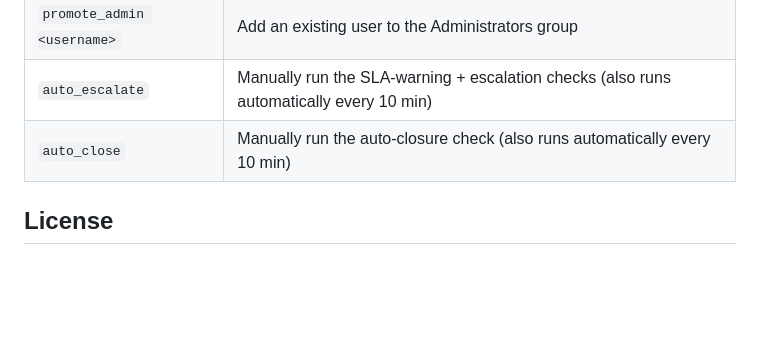
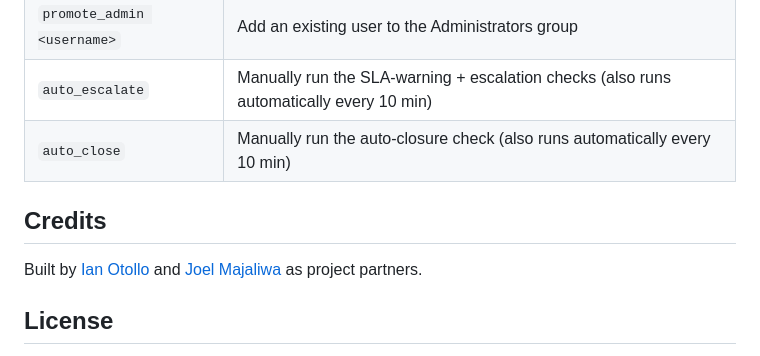
Before and after one commit to IanOtollo/helpdesk-ticketing-system, a Markdown page: README.md, the part around the change. Drawn GitHub-style; blank space fills up the shorter version.

Commit message:
Credit project partner in README

```diff
--- a/README.md
+++ b/README.md
@@ -160,6 +160,11 @@ dashboard by default, everyone else on their ticket list.
 | `auto_escalate` | Manually run the SLA-warning + escalation checks (also runs automatically every 10 min) |
 | `auto_close` | Manually run the auto-closure check (also runs automatically every 10 min) |
 
+## Credits
+
+Built by [Ian Otollo](https://github.com/IanOtollo) and
+[Joel Majaliwa](https://github.com/majaliwa-joel) as project partners.
+
 ## License
 
 This project was built as a final-year academic project for Mombasa County's
```
